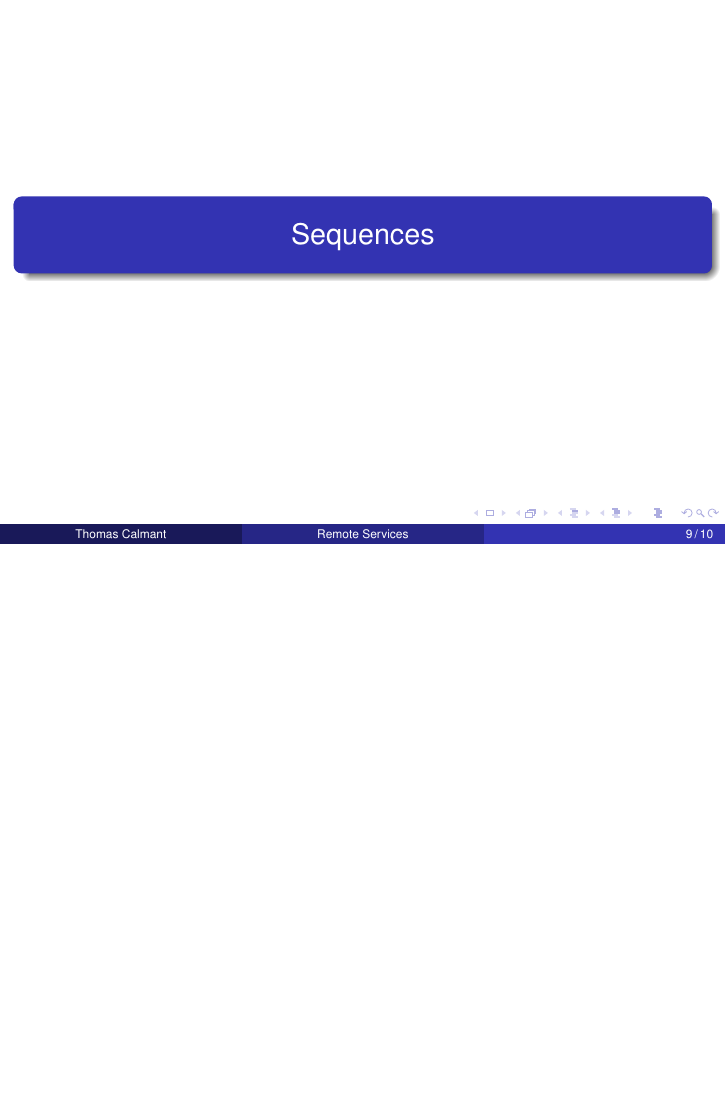
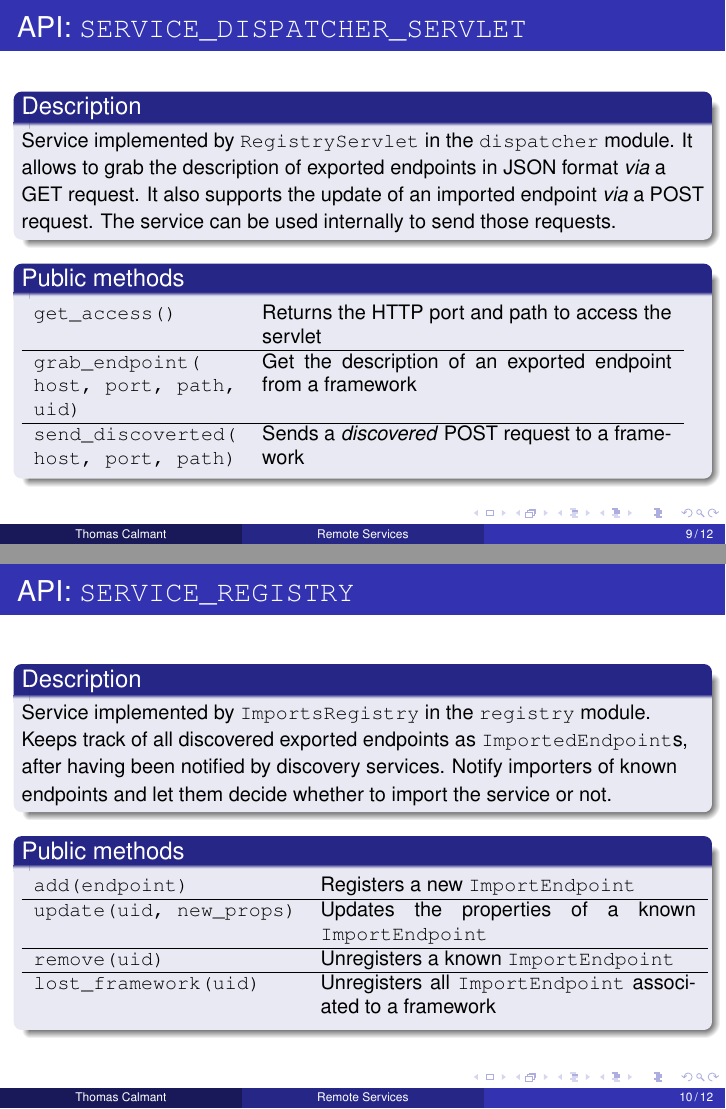
Before and after one commit to tcalmant/ipopo-tutorials, LaTeX slides (slides/ipopo-remote-services/main.tex, which reads slides/ipopo-remote-services/services.tex): page 9 of 10 before the commit and pages 9 and 10 of 12 after it, the two joined at a grey line, the shorter picture padded with empty space. Compiled offline with pdfLaTeX.

Commit message:
Added more descriptions of RS services

```diff
--- a/slides/ipopo-remote-services/services.tex
+++ b/slides/ipopo-remote-services/services.tex
@@ -42,0 +47,46 @@ It then keeps track of the \texttt{ExportEndpoint} created by the exporters.
+\begin{frame}{API: \texttt{SERVICE\_DISPATCHER\_SERVLET}}
+\begin{block}{Description}
+\begin{small}
+Service implemented by \texttt{RegistryServlet} in the \texttt{dispatcher} module.
+It allows to grab the description of exported endpoints in JSON format \textit{via} a GET request.
+It also supports the update of an imported endpoint \textit{via} a POST request.
+The service can be used internally to send those requests.
+\end{small}
+\end{block}
+
+\begin{block}{Public methods}
+\begin{small}
+\begin{tabular}{p{.3\textwidth} p{.6\textwidth}}
+\texttt{get\_access()} & Returns the HTTP port and path to access the servlet \\
+\hline
+\texttt{grab\_endpoint( host, port, path, uid)} & Get the description of an exported endpoint from a framework\\
+\hline
+\texttt{send\_discoverted( host, port, path)} & Sends a \textit{discovered} POST request to a framework \\
+\end{tabular}
+\end{small}
+\end{block}
+\end{frame}
+
+\begin{frame}{API: \texttt{SERVICE\_REGISTRY}}
+\begin{block}{Description}
+\begin{small}
+Service implemented by \texttt{ImportsRegistry} in the \texttt{registry} module.
+Keeps track of all discovered exported endpoints as \texttt{ImportedEndpoint}s, after having been notified by discovery services.
+Notify importers of known endpoints and let them decide whether to import the service or not.
+\end{small}
+\end{block}
+
+\begin{block}{Public methods}
+\begin{small}
+\begin{tabular}{lp{.55\textwidth}}
+\texttt{add(endpoint)} & Registers a new \texttt{ImportEndpoint} \\
+\hline
+\texttt{update(uid, new\_props)} & Updates the properties of a known \texttt{ImportEndpoint}\\
+\hline
+\texttt{remove(uid)} & Unregisters a known \texttt{ImportEndpoint}\\
+\hline
+\texttt{lost\_framework(uid)} & Unregisters all \texttt{ImportEndpoint} associated to a framework\\
+\end{tabular}
+\end{small}
+\end{block}
+\end{frame}
```
Also changed, not shown: slides/ipopo-remote-services/modules.tex (+3 -0 lines), slides/ipopo-remote-services/services.tex (8 more changed lines).
